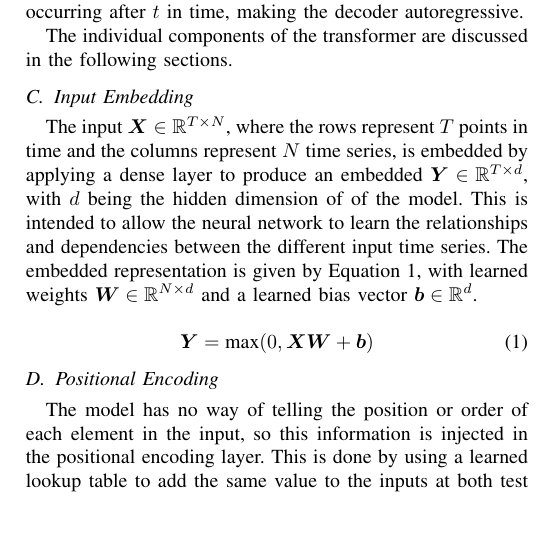
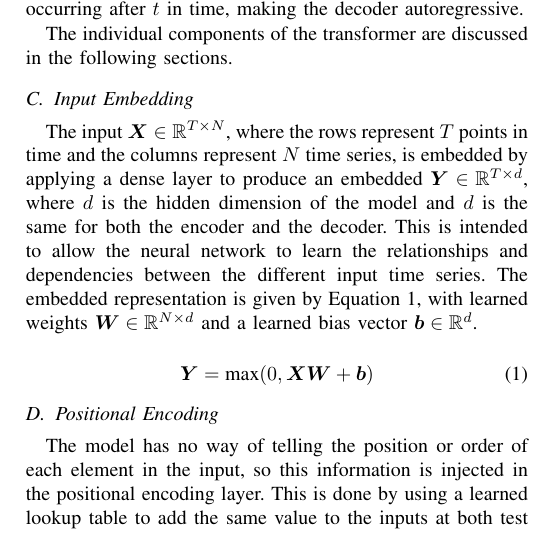
Before and after one commit to jurasofish/load_forecast_paper, a LaTeX paper (aupec.tex): part of one column of page 3 of 6, cut so that both start at the same text. Compiled offline with pdfLaTeX; a missing font is replaced by an installed copy or a similar font; a LaTeX package or settings file that is missing is left out.

Commit message:
specify d shared by encoder and decoder

```diff
--- a/aupec.tex
+++ b/aupec.tex
@@ -156,7 +156,7 @@ The self-attention in the decoder is masked so that when evaluating a query at t
 The individual components of the transformer are discussed in the following sections.
 
 \subsection{Input Embedding}
-The input $\boldsymbol{X} \in \mathbb{R}^{T \times N}$, where the rows represent $T$ points in time and the columns represent $N$ time series, is embedded by applying a dense layer to produce an embedded $\boldsymbol{Y} \in \mathbb{R}^{T \times d}$, with $d$ being the hidden dimension of of the model.
+The input $\boldsymbol{X} \in \mathbb{R}^{T \times N}$, where the rows represent $T$ points in time and the columns represent $N$ time series, is embedded by applying a dense layer to produce an embedded $\boldsymbol{Y} \in \mathbb{R}^{T \times d}$, where $d$ is the hidden dimension of the model and $d$ is the same for both the encoder and the decoder.
 This is intended to allow the neural network to learn the relationships and dependencies between the different input time series.
 The embedded representation is given by Equation \ref{dense_layer}, with learned weights $\boldsymbol{W} \in \mathbb{R}^{N \times d}$ and a learned bias vector $\boldsymbol{b} \in \mathbb{R}^{d}$.
 
```
